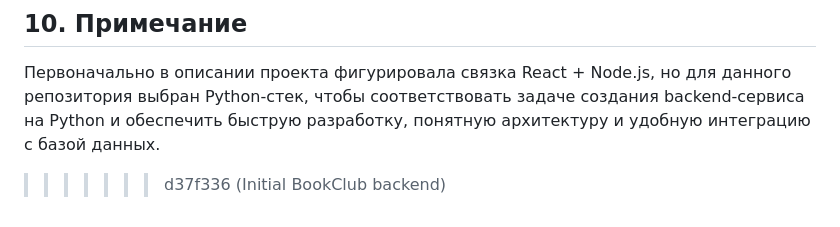
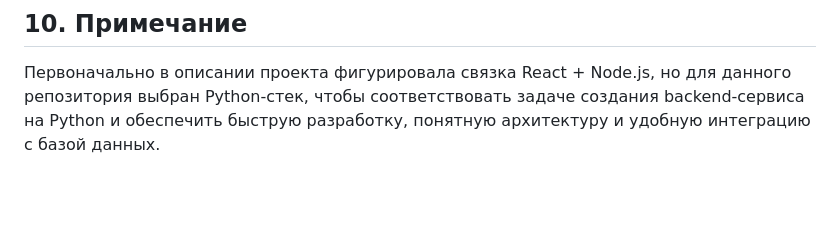
Before and after one commit to klimashmaggie-svg/book_club, a Markdown page: README.md, the part around the change. Drawn GitHub-style; blank space fills up the shorter version.

```diff
--- a/README.md
+++ b/README.md
@@ -331,4 +331,3 @@ API endpoints:
 ## 10. Примечание
 
 Первоначально в описании проекта фигурировала связка React + Node.js, но для данного репозитория выбран Python-стек, чтобы соответствовать задаче создания backend-сервиса на Python и обеспечить быструю разработку, понятную архитектуру и удобную интеграцию с базой данных.
->>>>>>> d37f336 (Initial BookClub backend)
```
